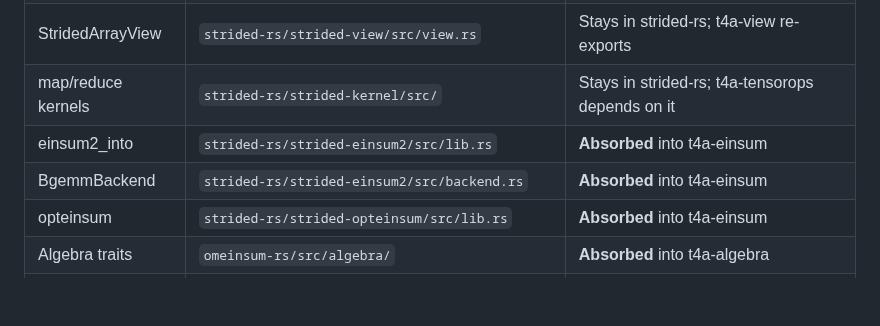
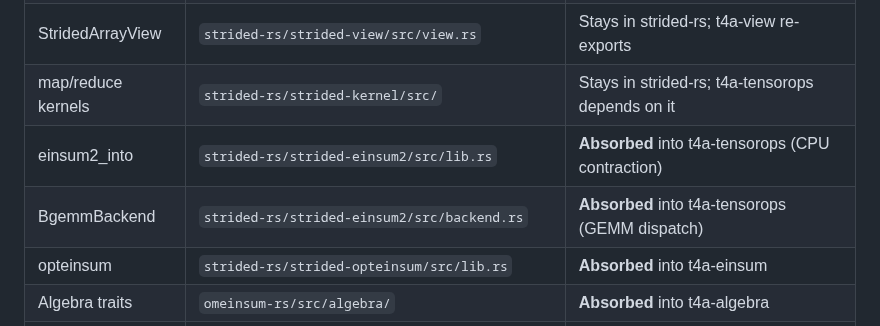
Before and after one commit to tensor4all/tensor4all-meta, a Markdown page: docs/design/t4a_unified_tensor_backend.md, the part around one of its changes. Drawn GitHub-style; blank space fills up the shorter version.

```diff
--- a/docs/design/t4a_unified_tensor_backend.md
+++ b/docs/design/t4a_unified_tensor_backend.md
@@ -1011,8 +1013,8 @@ cd t4a-rs && cargo test -p t4a-scalar -p t4a-view -p t4a-buffer \
 | ElementOp | `strided-rs/strided-traits/src/element_op.rs` | Stays in strided-rs; t4a-scalar depends on it |
 | StridedArrayView | `strided-rs/strided-view/src/view.rs` | Stays in strided-rs; t4a-view re-exports |
 | map/reduce kernels | `strided-rs/strided-kernel/src/` | Stays in strided-rs; t4a-tensorops depends on it |
-| einsum2_into | `strided-rs/strided-einsum2/src/lib.rs` | **Absorbed** into t4a-einsum |
-| BgemmBackend | `strided-rs/strided-einsum2/src/backend.rs` | **Absorbed** into t4a-einsum |
+| einsum2_into | `strided-rs/strided-einsum2/src/lib.rs` | **Absorbed** into t4a-tensorops (CPU contraction) |
+| BgemmBackend | `strided-rs/strided-einsum2/src/backend.rs` | **Absorbed** into t4a-tensorops (GEMM dispatch) |
 | opteinsum | `strided-rs/strided-opteinsum/src/lib.rs` | **Absorbed** into t4a-einsum |
 | Algebra traits | `omeinsum-rs/src/algebra/` | **Absorbed** into t4a-algebra |
 | Backend trait | `omeinsum-rs/src/backend/traits.rs` | **Absorbed** into t4a-tensorops (evolved into TensorOps) |
```
Also changed, not shown: other parts of docs/design/t4a_unified_tensor_backend.md (+8 -6 lines), docs/design/t4a_einsum_internal_design.md (+2 -1 lines).
